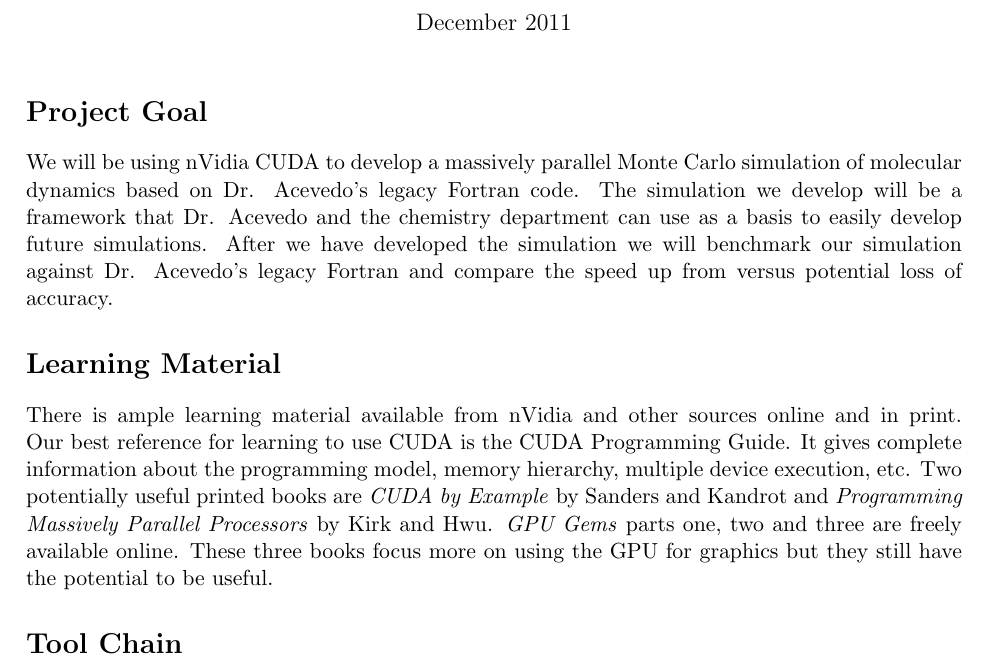
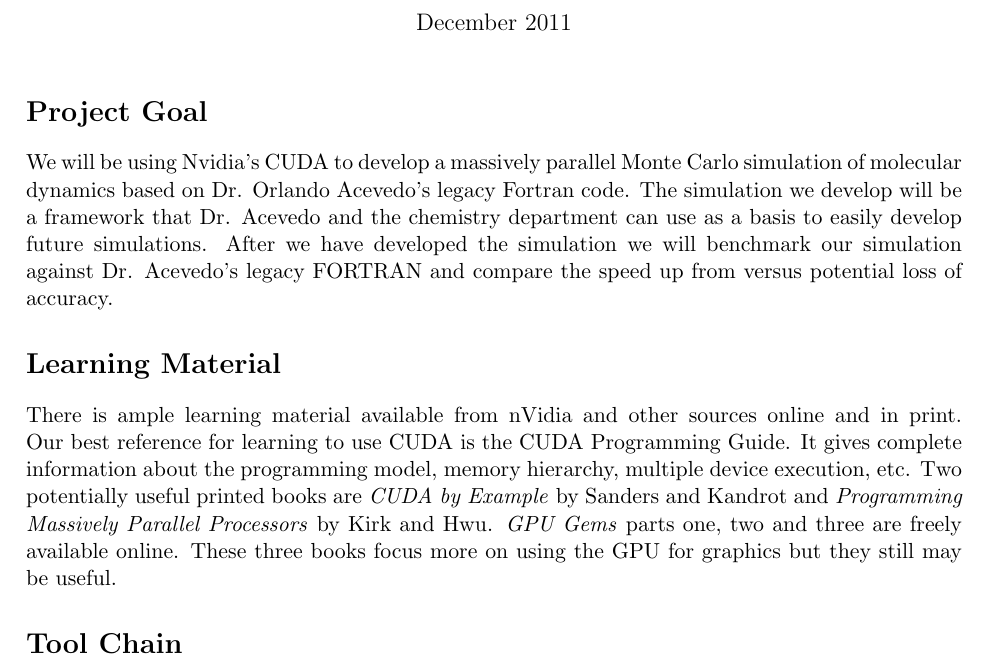
Before and after one commit to rlyspn/SeniorDesign_COMP4710, a LaTeX document (proposal/proposal.tex): part of page 1 of 2, cut so that both start at the same text. Compiled offline with pdfLaTeX.

```diff
--- a/proposal/proposal.tex
+++ b/proposal/proposal.tex
@@ -11,12 +11,12 @@
 \maketitle
 
 \section*{Project Goal}
-We will be using nVidia CUDA to develop a massively parallel Monte Carlo
-simulation of molecular dynamics based on Dr. Acevedo's legacy Fortran code.
+We will be using Nvidia's CUDA to develop a massively parallel Monte Carlo
+simulation of molecular dynamics based on Dr. Orlando Acevedo's legacy Fortran code.
 The simulation we develop will be a framework that Dr. Acevedo and the chemistry
 department can use as a basis to easily develop future simulations.  After we
 have developed the simulation we will benchmark our simulation against Dr.
-Acevedo's legacy Fortran and compare the speed up from versus potential loss of
+Acevedo's legacy FORTRAN and compare the speed up from versus potential loss of
 accuracy.
 
 \section*{Learning Material}
@@ -27,8 +27,7 @@
 Two potentially useful printed books are \emph{CUDA by Example} by Sanders and
 Kandrot and \emph{Programming Massively Parallel Processors} by Kirk and Hwu.
 \emph{GPU Gems} parts one, two and three are freely available online.  These
-three books focus more on using the GPU for graphics but they still have the
-potential to be useful.
+three books focus more on using the GPU for graphics but they still may be useful.
 
 \section*{Tool Chain}
 We will use the CUDA toolkit provided by nVidia.  The toolkit provides many
```
